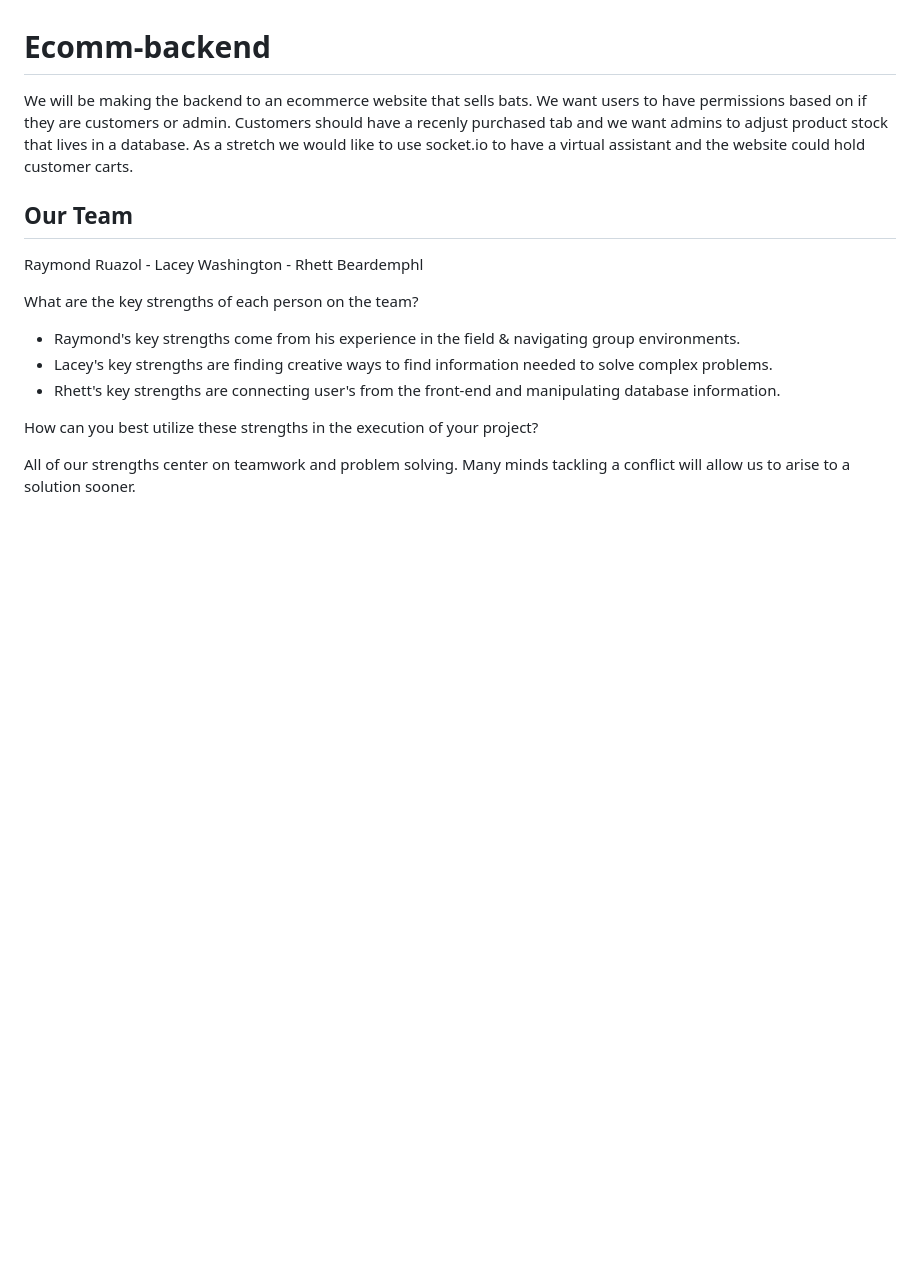
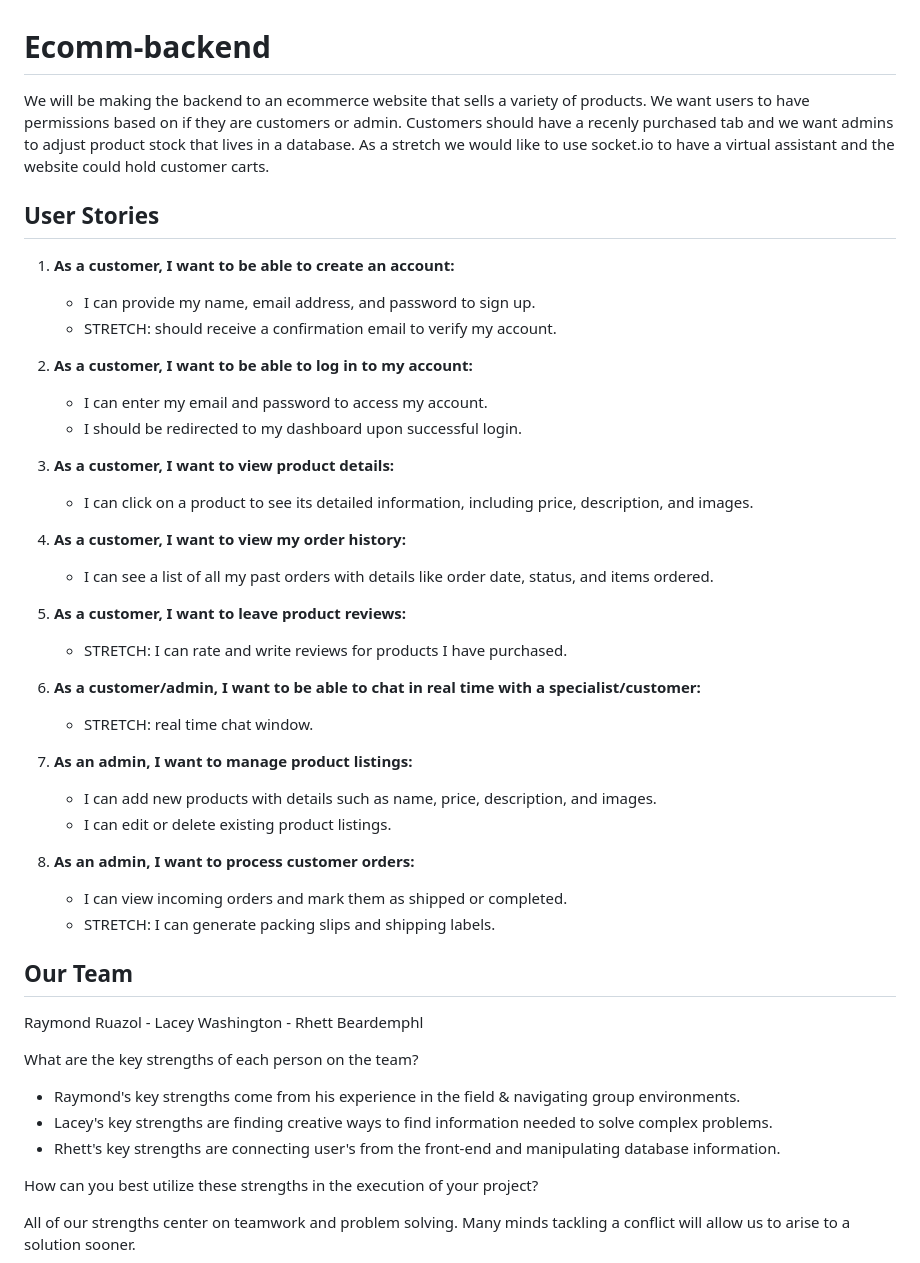
Before and after one commit to The-Megasauruses/DeVo-backend, a Markdown page: README.md, the part around the change. Rendered like a GitHub page; blank space fills up the shorter version.

```diff
--- a/README.md
+++ b/README.md
@@ -1,6 +1,36 @@
 # Ecomm-backend
 
-We will be making the backend to an ecommerce website that sells bats. We want users to have permissions based on if they are customers or admin. Customers should have a recenly purchased tab and we want admins to adjust product stock that lives in a database. As a stretch we would like to use socket.io to have a virtual assistant and the website could hold customer carts.
+We will be making the backend to an ecommerce website that sells a variety of products. We want users to have permissions based on if they are customers or admin. Customers should have a recenly purchased tab and we want admins to adjust product stock that lives in a database. As a stretch we would like to use socket.io to have a virtual assistant and the website could hold customer carts.
+
+## User Stories
+
+1. **As a customer, I want to be able to create an account:**
+   - I can provide my name, email address, and password to sign up.
+   - STRETCH: should receive a confirmation email to verify my account.
+
+2. **As a customer, I want to be able to log in to my account:**
+   - I can enter my email and password to access my account.
+   - I should be redirected to my dashboard upon successful login.
+
+3. **As a customer, I want to view product details:**
+   - I can click on a product to see its detailed information, including price, description, and images.
+
+4. **As a customer, I want to view my order history:**
+   - I can see a list of all my past orders with details like order date, status, and items ordered.
+
+5. **As a customer, I want to leave product reviews:**
+    - STRETCH: I can rate and write reviews for products I have purchased.
+
+6. **As a customer/admin, I want to be able to chat in real time with a specialist/customer:**
+    - STRETCH: real time chat window.
+
+7. **As an admin, I want to manage product listings:**
+   - I can add new products with details such as name, price, description, and images.
+   - I can edit or delete existing product listings.
+
+8. **As an admin, I want to process customer orders:**
+    - I can view incoming orders and mark them as shipped or completed.
+    - STRETCH: I can generate packing slips and shipping labels.
 
 ## Our Team
 
```
